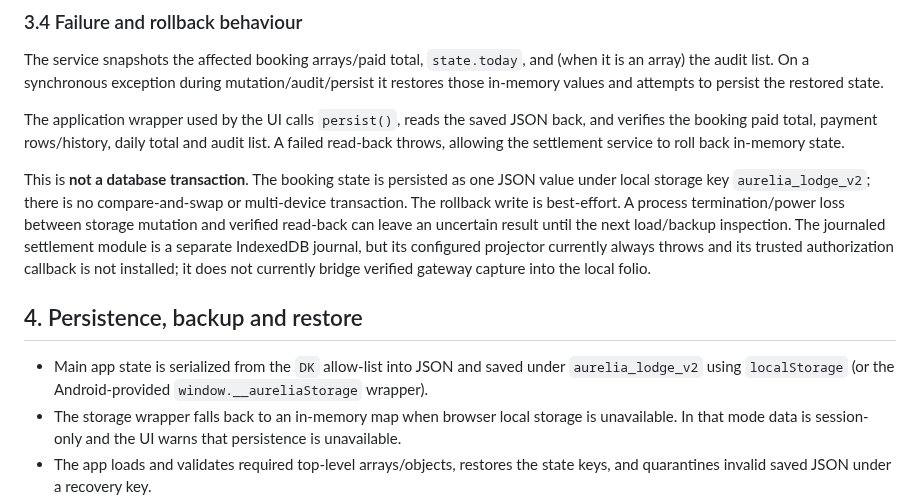
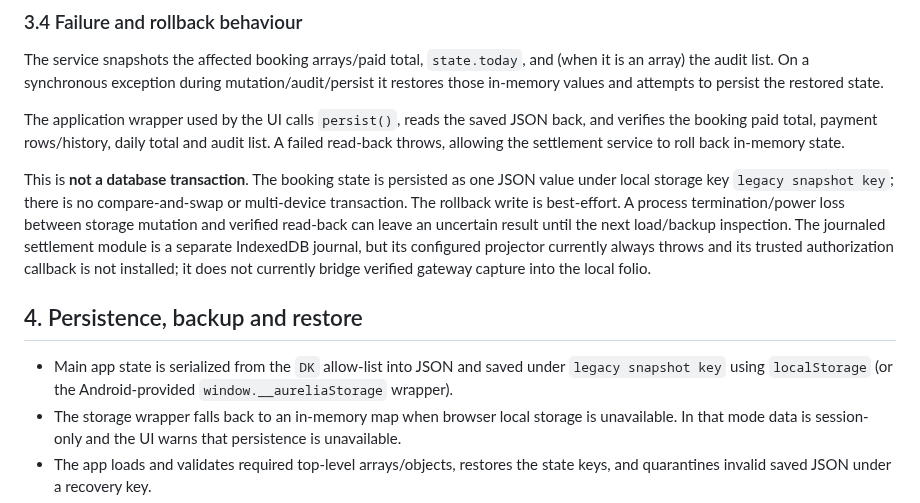
Before and after one commit to Akshayshetye37/Aurelia-apk, a Markdown page: docs/PMS_ACCOUNTING_SCHEMA.md, the part around the change. GitHub-like rendering.

Commit message:
Move legacy snapshot identifier behind storage facade

```diff
--- a/docs/PMS_ACCOUNTING_SCHEMA.md
+++ b/docs/PMS_ACCOUNTING_SCHEMA.md
@@ -142,11 +142,11 @@ The service snapshots the affected booking arrays/paid total, `state.today`, and
 
 The application wrapper used by the UI calls `persist()`, reads the saved JSON back, and verifies the booking paid total, payment rows/history, daily total and audit list. A failed read-back throws, allowing the settlement service to roll back in-memory state.
 
-This is **not a database transaction**. The booking state is persisted as one JSON value under local storage key `aurelia_lodge_v2`; there is no compare-and-swap or multi-device transaction. The rollback write is best-effort. A process termination/power loss between storage mutation and verified read-back can leave an uncertain result until the next load/backup inspection. The journaled settlement module is a separate IndexedDB journal, but its configured projector currently always throws and its trusted authorization callback is not installed; it does not currently bridge verified gateway capture into the local folio.
+This is **not a database transaction**. The booking state is persisted as one JSON value under local storage key `legacy snapshot key`; there is no compare-and-swap or multi-device transaction. The rollback write is best-effort. A process termination/power loss between storage mutation and verified read-back can leave an uncertain result until the next load/backup inspection. The journaled settlement module is a separate IndexedDB journal, but its configured projector currently always throws and its trusted authorization callback is not installed; it does not currently bridge verified gateway capture into the local folio.
 
 ## 4. Persistence, backup and restore
 
-- Main app state is serialized from the `DK` allow-list into JSON and saved under `aurelia_lodge_v2` using `localStorage` (or the Android-provided `window.__aureliaStorage` wrapper).
+- Main app state is serialized from the `DK` allow-list into JSON and saved under `legacy snapshot key` using `localStorage` (or the Android-provided `window.__aureliaStorage` wrapper).
 - The storage wrapper falls back to an in-memory map when browser local storage is unavailable. In that mode data is session-only and the UI warns that persistence is unavailable.
 - The app loads and validates required top-level arrays/objects, restores the state keys, and quarantines invalid saved JSON under a recovery key.
 - Full backup/restore uses a versioned encrypted backup payload and checksum validation in the backup flow. Restore normalizes booking aliases and fills missing arrays/defaults. The inspected import/restore path does not recompute `booking.p` from `booking.pays`; it preserves the imported paid total and rows.
```
